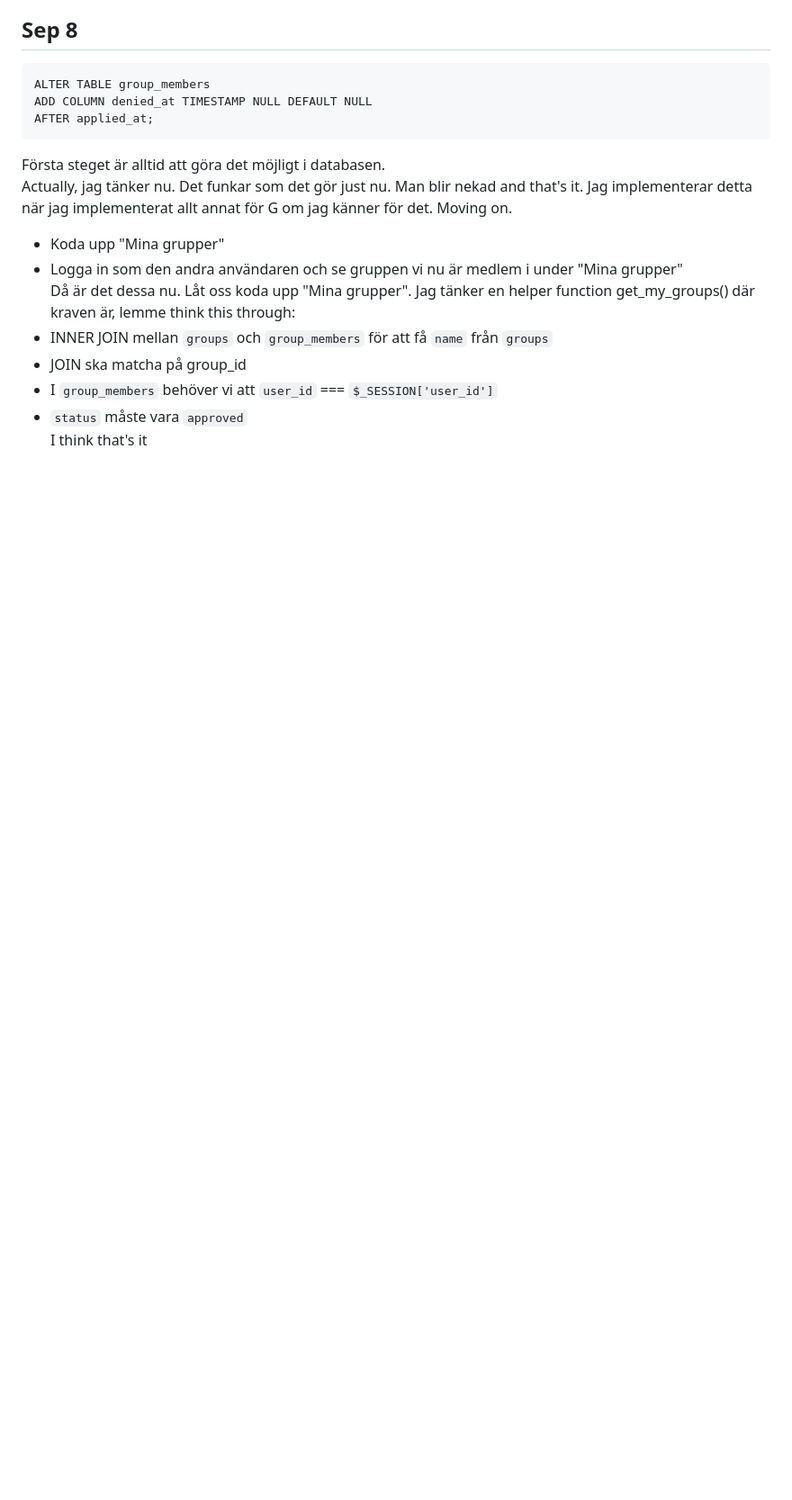
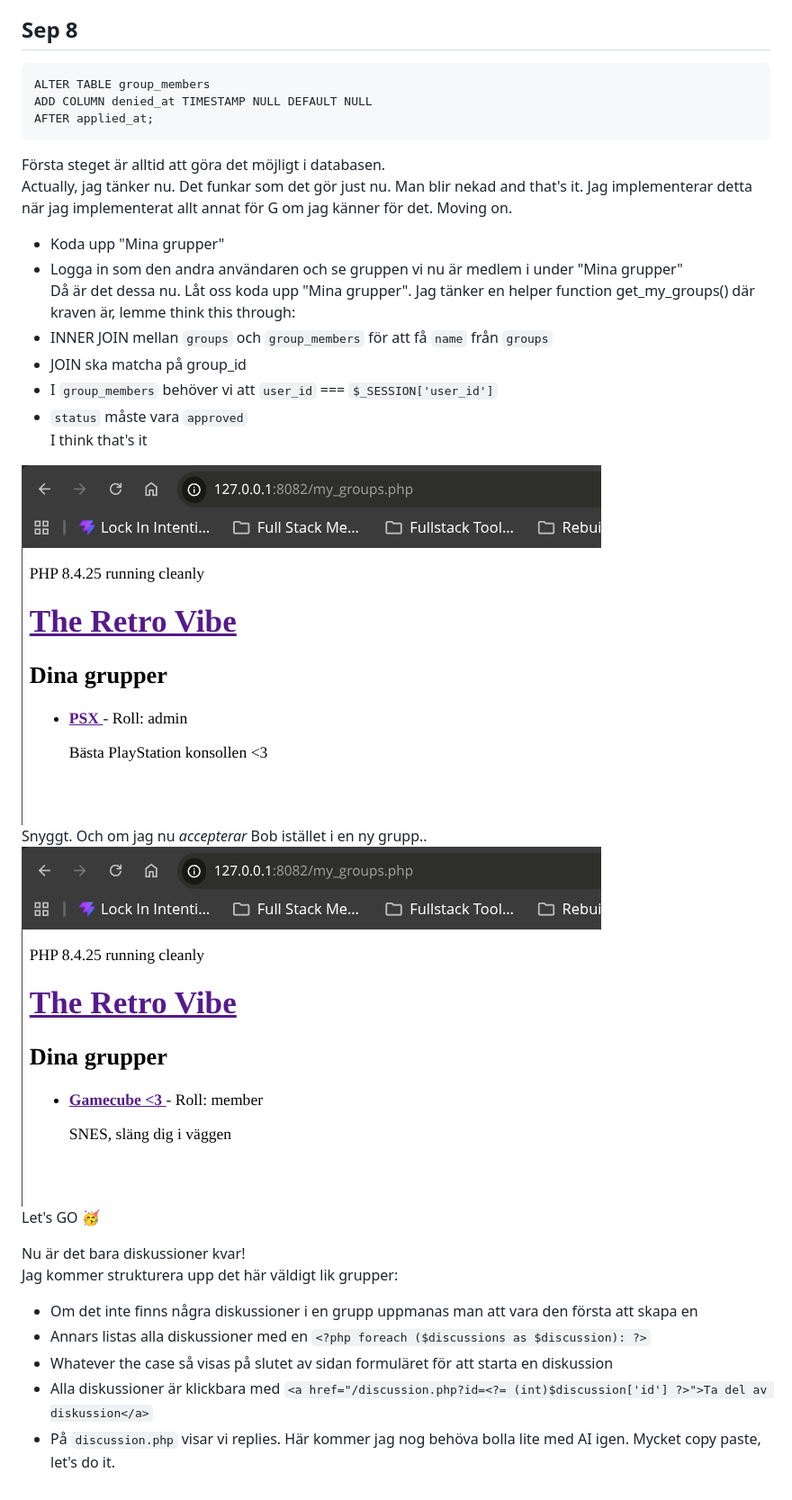
Before and after one commit to stevenlomon/fsu-php-assignment, a Markdown page: docs/working-log.md, the part around the change. Shown: that part at 90% size. GitHub-like rendering; pictures changed too: docs/screenshots/Screenshot_2026-09-08_08-52-08.png (added), docs/screenshots/Screenshot_2026-09-08_09-00-31.png (added); blank space fills up the shorter version.

```diff
--- a/docs/working-log.md
+++ b/docs/working-log.md
@@ -494,3 +494,17 @@ Då är det dessa nu. Låt oss koda upp "Mina grupper". Jag tänker en helper fu
 * I `group_members` behöver vi att `user_id` === `$_SESSION['user_id']`
 * `status` måste vara `approved`
 I think that's it
+
+![Mina grupper uppkodad](./screenshots/Screenshot_2026-09-08_08-52-08.png)
+Snyggt. Och om jag nu *accepterar* Bob istället i en ny grupp..
+![Bob accepterad in i en grupp nu synlig på Mina Sidor](./screenshots/Screenshot_2026-09-08_09-00-31.png)
+Let's GO 🥳
+
+Nu är det bara diskussioner kvar!
+Jag kommer strukturera upp det här väldigt lik grupper:
+* Om det inte finns några diskussioner i en grupp uppmanas man att vara den första att skapa en
+* Annars listas alla diskussioner med en `<?php foreach ($discussions as $discussion): ?>`
+* Whatever the case så visas på slutet av sidan formuläret för att starta en diskussion
+* Alla diskussioner är klickbara med `<a href="/discussion.php?id=<?= (int)$discussion['id'] ?>">Ta del av diskussion</a>`
+* På `discussion.php` visar vi replies. Här kommer jag nog behöva bolla lite med AI igen.
+Mycket copy paste, let's do it.
```
Also changed, not shown: 2 other files.
